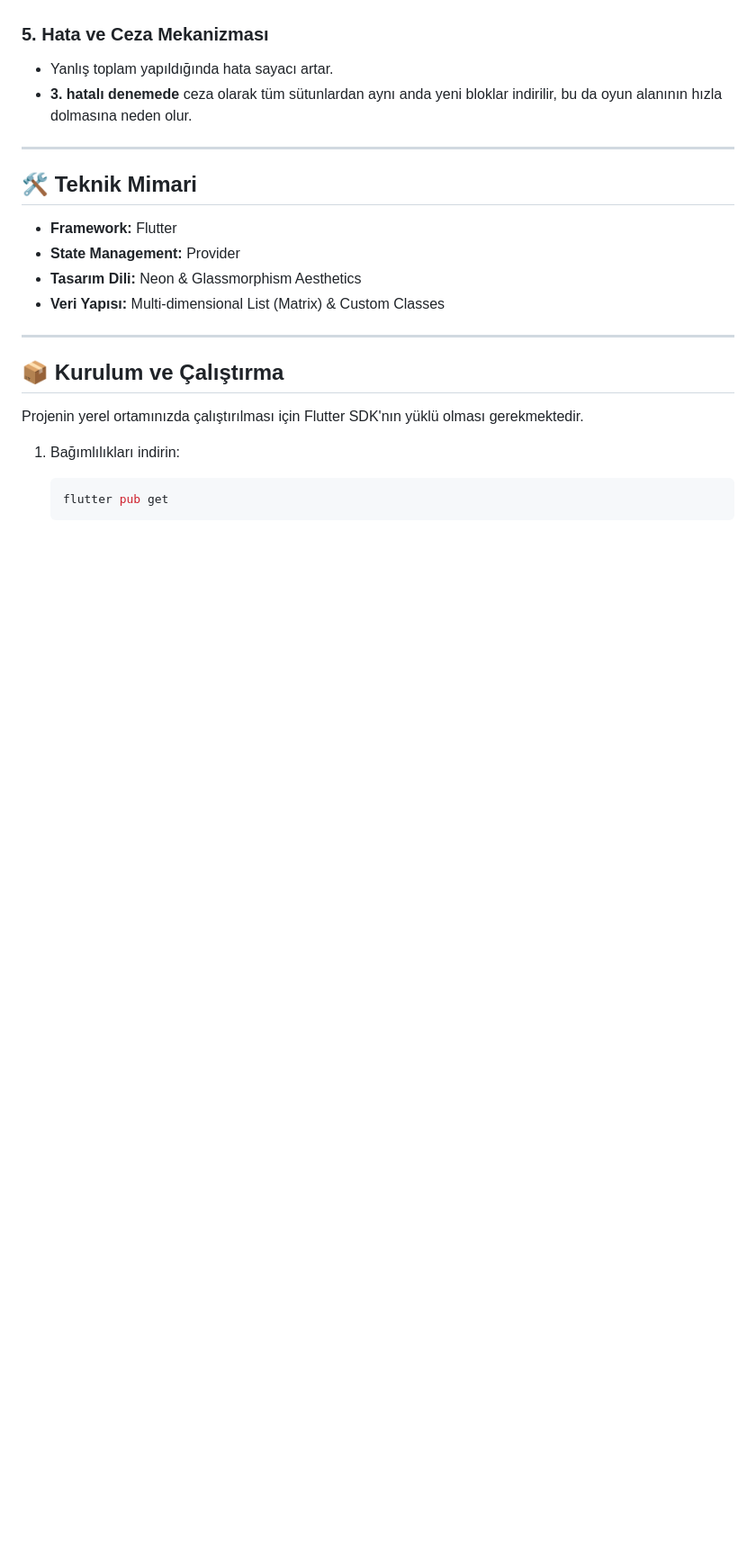
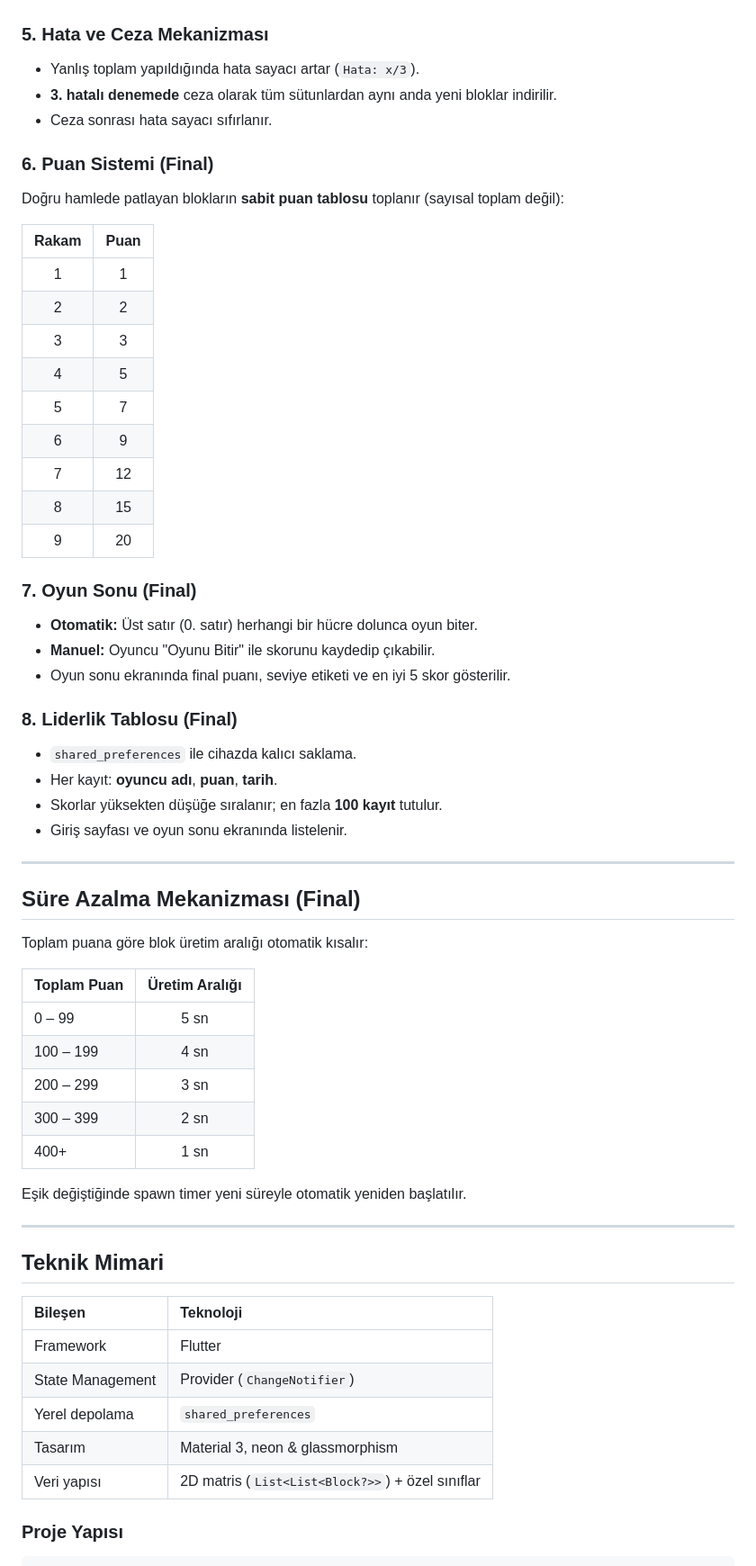
Before and after one commit to Efilant/Stratejik-Say-Birle-tirme-Oyunu, a Markdown page: README.md, the part around one of its changes. Shown at 90% size. Drawn GitHub-style; blank space fills up the shorter version.

````diff
--- a/README.md
+++ b/README.md
@@ -40,24 +52,62 @@ Bu proje, Kocaeli Üniversitesi Yazılım Mühendisliği bölümü **Yazılım G
 
 ### 5. Hata ve Ceza Mekanizması
-- Yanlış toplam yapıldığında hata sayacı artar.
-- **3. hatalı denemede** ceza olarak tüm sütunlardan aynı anda yeni bloklar indirilir, bu da oyun alanının hızla dolmasına neden olur.
+- Yanlış toplam yapıldığında hata sayacı artar (`Hata: x/3`).
+- **3. hatalı denemede** ceza olarak tüm sütunlardan aynı anda yeni bloklar indirilir.
+- Ceza sonrası hata sayacı sıfırlanır.
+
+### 6. Puan Sistemi (Final)
+Doğru hamlede patlayan blokların **sabit puan tablosu** toplanır (sayısal toplam değil):
+
+| Rakam | Puan |
+| :---: | :---: |
+| 1 | 1 |
+| 2 | 2 |
+| 3 | 3 |
+| 4 | 5 |
+| 5 | 7 |
+| 6 | 9 |
+| 7 | 12 |
+| 8 | 15 |
+| 9 | 20 |
+
+### 7. Oyun Sonu (Final)
+- **Otomatik:** Üst satır (0. satır) herhangi bir hücre dolunca oyun biter.
+- **Manuel:** Oyuncu "Oyunu Bitir" ile skorunu kaydedip çıkabilir.
+- Oyun sonu ekranında final puanı, seviye etiketi ve en iyi 5 skor gösterilir.
+
+### 8. Liderlik Tablosu (Final)
+- `shared_preferences` ile cihazda kalıcı saklama.
+- Her kayıt: **oyuncu adı**, **puan**, **tarih**.
+- Skorlar yüksekten düşüğe sıralanır; en fazla **100 kayıt** tutulur.
+- Giriş sayfası ve oyun sonu ekranında listelenir.
 
 ---
 
-## 🛠 Teknik Mimari
-- **Framework:** Flutter
-- **State Management:** Provider
-- **Tasarım Dili:** Neon & Glassmorphism Aesthetics
-- **Veri Yapısı:** Multi-dimensional List (Matrix) & Custom Classes
+## Süre Azalma Mekanizması (Final)
+
+Toplam puana göre blok üretim aralığı otomatik kısalır:
+
+| Toplam Puan | Üretim Aralığı |
+| :--- | :---: |
+| 0 – 99 | 5 sn |
+| 100 – 199 | 4 sn |
+| 200 – 299 | 3 sn |
+| 300 – 399 | 2 sn |
+| 400+ | 1 sn |
+
+Eşik değiştiğinde spawn timer yeni süreyle otomatik yeniden başlatılır.
 
 ---
 
-## 📦 Kurulum ve Çalıştırma
+## Teknik Mimari
 
-Projenin yerel ortamınızda çalıştırılması için Flutter SDK'nın yüklü olması gerekmektedir.
+| Bileşen | Teknoloji |
+| :--- | :--- |
+| Framework | Flutter |
+| State Management | Provider (`ChangeNotifier`) |
+| Yerel depolama | `shared_preferences` |
+| Tasarım | Material 3, neon & glassmorphism |
+| Veri yapısı | 2D matris (`List<List<Block?>>`) + özel sınıflar |
 
-1. Bağımlılıkları indirin:
-   ```bash
-   flutter pub get
-   ```
+### Proje Yapısı
 
````
Also changed, not shown: other parts of README.md (+95 -40 lines).
